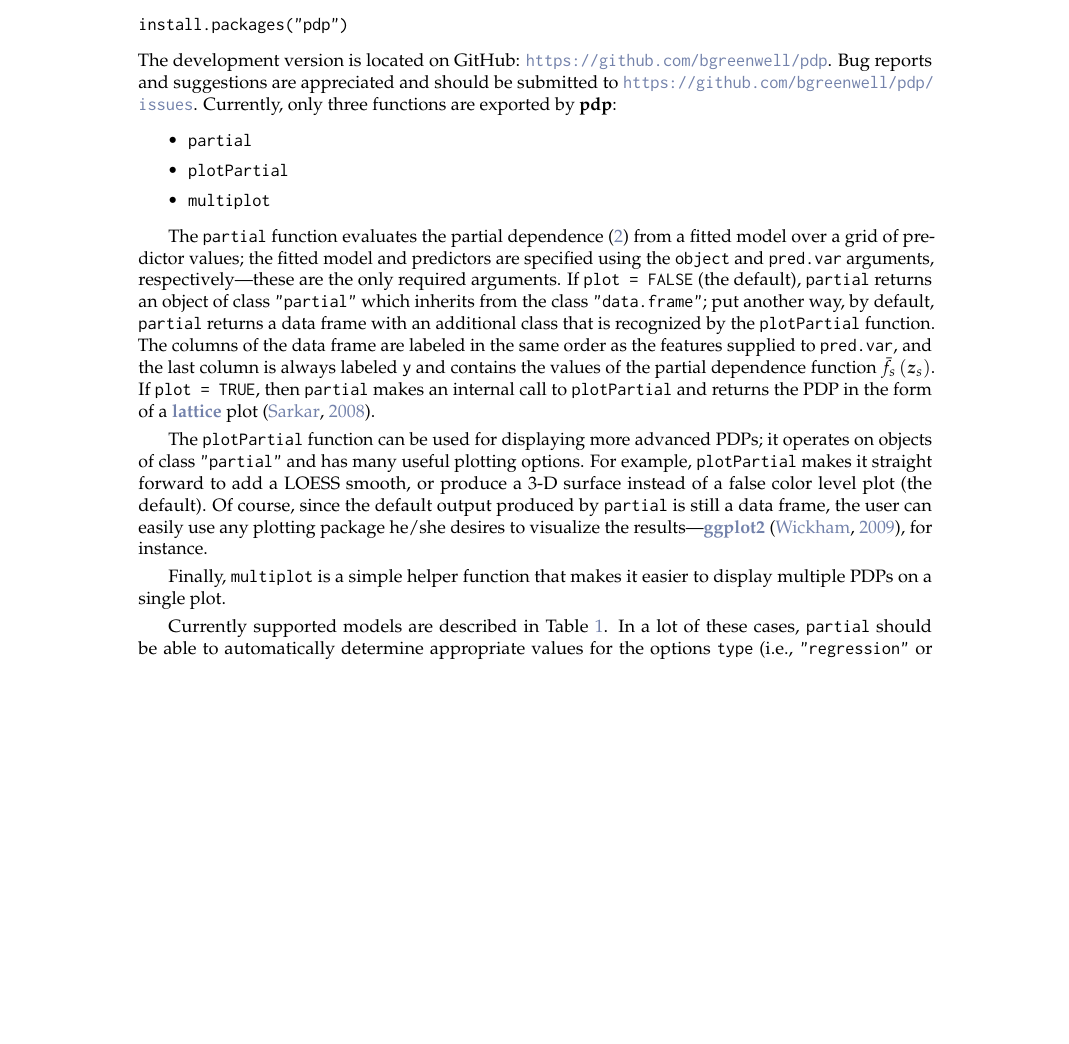
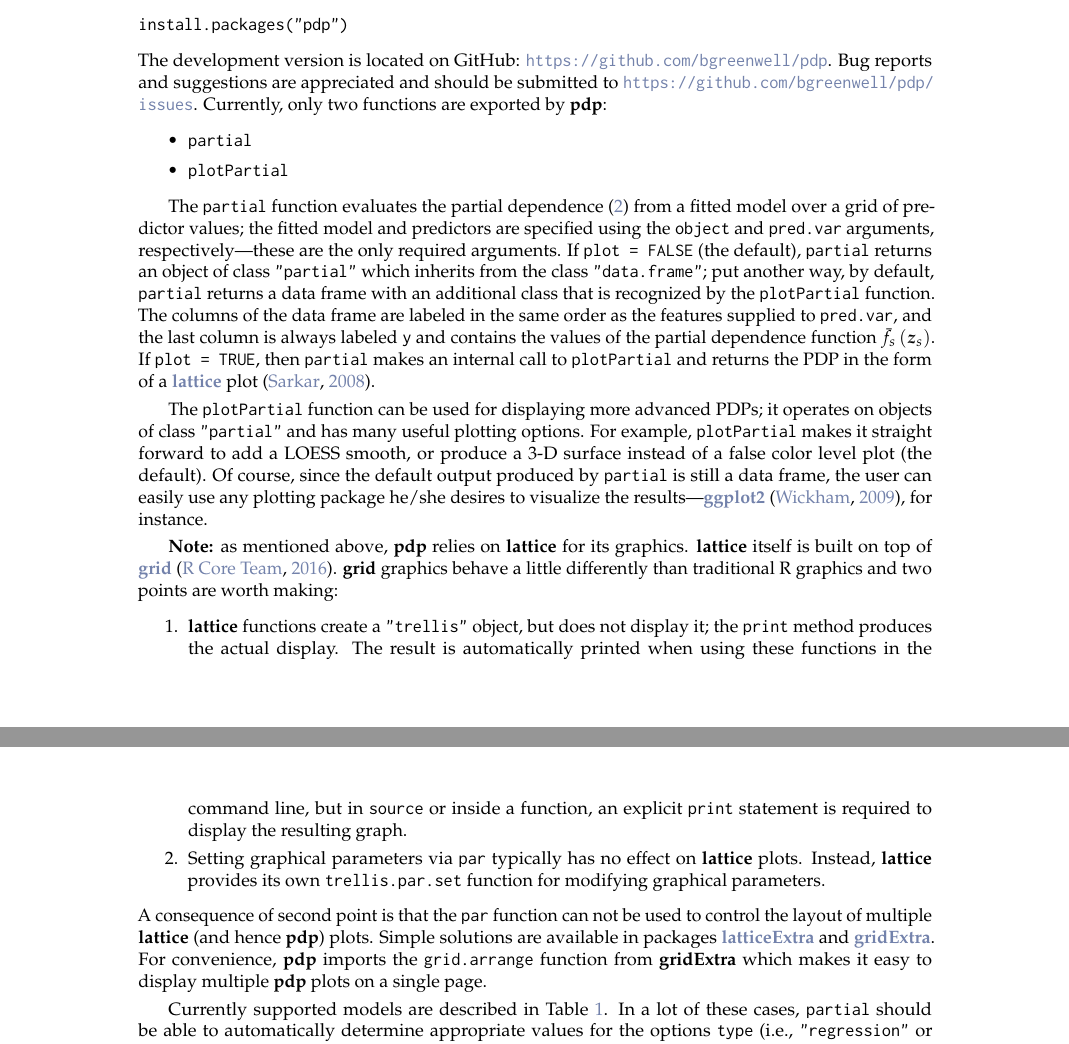
Before and after one commit to guangyuan/pdp, a LaTeX document (manuscript/RJwrapper.tex, which reads manuscript/greenwell.tex): part of page 2 of 12 before the commit and two parts of pages 2 and 3 of 12 after it, the two joined at a grey line, cut so that both start at the same text, the shorter picture padded with empty space. Compiled offline with pdfLaTeX.

Commit message:
tweaks based on review comments

```diff
--- a/manuscript/greenwell.tex
+++ b/manuscript/greenwell.tex
@@ -64,18 +64,22 @@ The \pkg{pdp} package is useful for constructing PDPs for many classes of fitted
 \begin{example}
 install.packages("pdp")
 \end{example}
-The development version is located on GitHub: \url{https://github.com/bgreenwell/pdp}. Bug reports and suggestions are appreciated and should be submitted to \url{https://github.com/bgreenwell/pdp/issues}. Currently, only three functions are exported by \pkg{pdp}:
+The development version is located on GitHub: \url{https://github.com/bgreenwell/pdp}. Bug reports and suggestions are appreciated and should be submitted to \url{https://github.com/bgreenwell/pdp/issues}. Currently, only two functions are exported by \pkg{pdp}:
 \begin{itemize}
   \item \code{partial}
   \item \code{plotPartial}
-  \item \code{multiplot}
 \end{itemize}
 
 The \code{partial} function evaluates the partial dependence \eqref{eqn:pdf} from a fitted model over a grid of predictor values; the fitted model and predictors are specified using the \code{object} and \code{pred.var} arguments, respectively---these are the only required arguments. If \code{plot = FALSE} (the default), \code{partial} returns an object of class \code{"partial"} which inherits from the class \code{"data.frame"}; put another way, by default, \code{partial} returns a data frame with an additional class that is recognized by the \code{plotPartial} function. The columns of the data frame are labeled in the same order as the features supplied to \code{pred.var}, and the last column is always labeled \code{y} and contains the values of the partial dependence function $\bar{f}_s\left(\boldsymbol{z}_s\right)$. If \code{plot = TRUE}, then \code{partial} makes an internal call to \code{plotPartial} and returns the PDP in the form of a \CRANpkg{lattice} plot \citep{lattice-pkg}.
 
 The \code{plotPartial} function can be used for displaying more advanced PDPs; it operates on objects of class \code{"partial"} and has many useful plotting options. For example, \code{plotPartial} makes it straight forward to add a LOESS smooth, or produce a 3-D surface instead of a false color level plot (the default). Of course, since the default output produced by \code{partial} is still a data frame, the user can easily use any plotting package he/she desires to visualize the results---\CRANpkg{ggplot2} \citep{ggplot2-pkg}, for instance.
 
-Finally, \code{multiplot} is a simple helper function that makes it easier to display multiple PDPs on a single plot.
+\strong{Note:} as mentioned above, \pkg{pdp} relies on \pkg{lattice} for its graphics. \pkg{lattice} itself is built on top of \CRANpkg{grid} \citep{grid-pkg}. \pkg{grid} graphics behave a little differently than traditional R graphics and two points are worth making:
+\begin{enumerate}
+  \item \pkg{lattice} functions create a \code{"trellis"} object, but does not display it; the \code{print} method produces the actual display. The result is automatically printed when using these functions in the command line, but in \code{source} or inside a function, an explicit \code{print} statement is required to display the resulting graph.
+  \item Setting graphical parameters via \code{par} typically has no effect on \pkg{lattice} plots. Instead, \pkg{lattice} provides its own \code{trellis.par.set} function for modifying graphical parameters.
+\end{enumerate}
+A consequence of second point is that the \code{par} function can not be used to control the layout of multiple \pkg{lattice} (and hence \pkg{pdp}) plots. Simple solutions are available in packages \CRANpkg{latticeExtra} and \CRANpkg{gridExtra}. For convenience, \pkg{pdp} imports the \code{grid.arrange} function from \pkg{gridExtra} which makes it easy to display multiple \pkg{pdp} plots on a single page.
 
 Currently supported models are described in Table~\ref{tab:models}. In a lot of these cases, \code{partial} should be able to automatically determine appropriate values for the options \code{type} (i.e., \code{"regression"} or \code{"classification"}) and \code{train} (the original training data). In other situations, the user may need to specify one or both of these additional arguments. These two arguments allow \code{partial} to be flexible enough to handle many of the model types not listed in Table~\ref{tab:models}; for example, neural networks from the \CRANpkg{nnet} package \citep{venables-modern-2002} and projection pursuit regression \citep{friedman-ppr-1981} using the \code{ppr} function in the \pkg{stats} package.
 
```
Also changed, not shown: manuscript/greenwell.bib (+9 -0 lines), manuscript/RJwrapper.bbl, manuscript/RJwrapper.pdf, manuscript/greenwell.tex (14 more changed lines), 9 other files.
